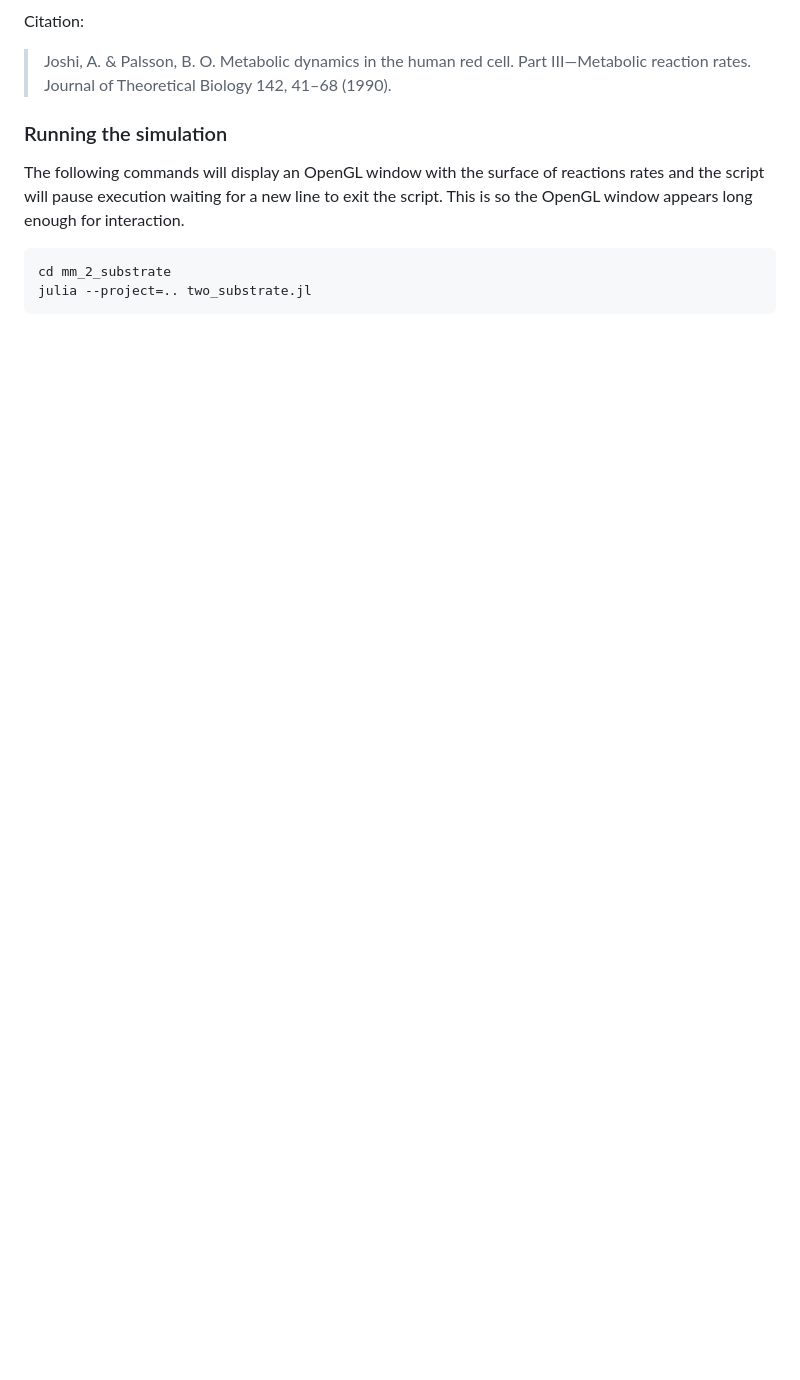
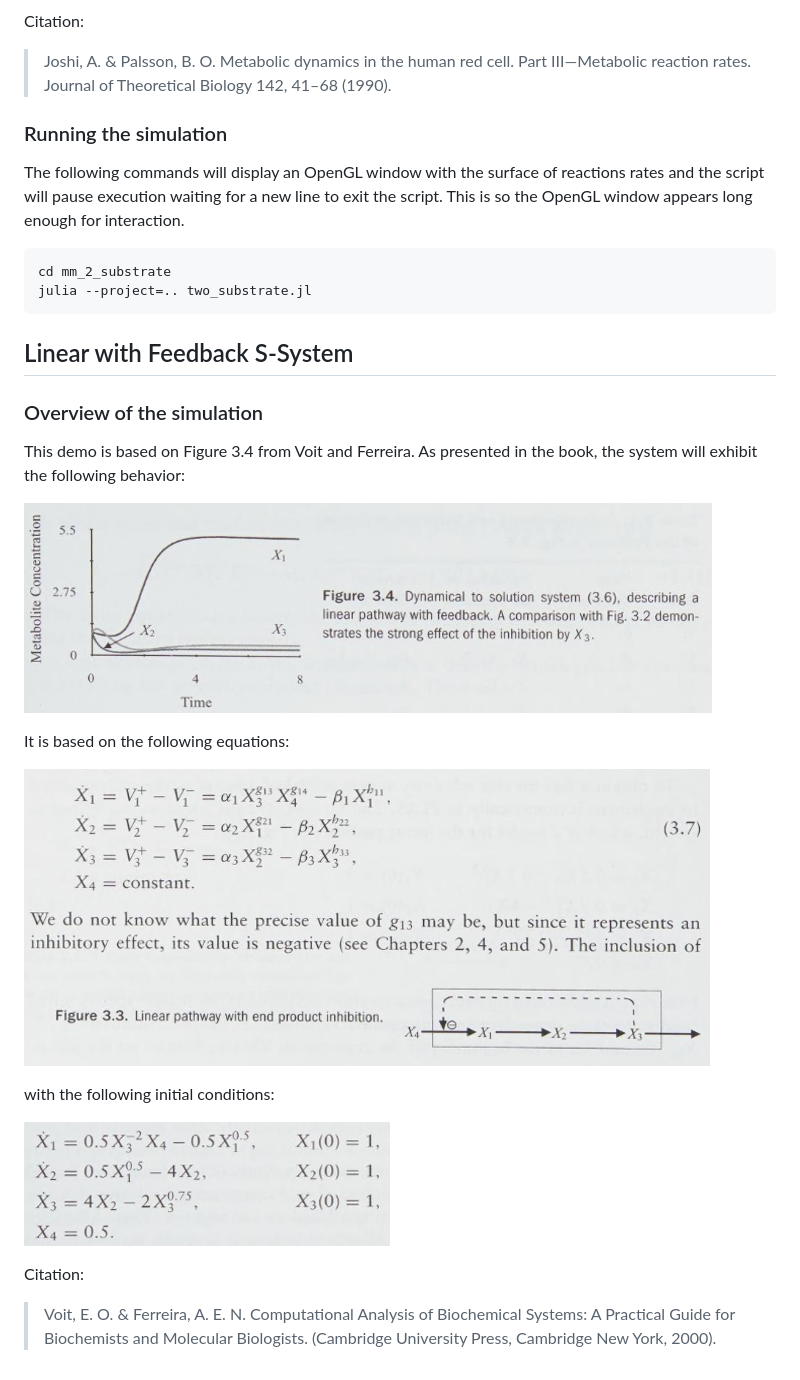
Before and after one commit to akey7/biochemistry-jl, a Markdown page: README.md, the part around the change. Drawn GitHub-style; pictures changed too: images/voit_and_ferreira_2000/eqn_3_7_part_2.png (added), images/voit_and_ferreira_2000/fig_3_3.png (added), images/voit_and_ferreira_2000/fig_3_4.png (added); blank space fills up the shorter version.

Commit message:
Documentation for a demo

````diff
--- a/README.md
+++ b/README.md
@@ -171,3 +171,23 @@ The following commands will display an OpenGL window with the surface of reactio
 cd mm_2_substrate
 julia --project=.. two_substrate.jl
 ```
+
+## Linear with Feedback S-System
+
+### Overview of the simulation
+
+This demo is based on Figure 3.4 from Voit and Ferreira. As presented in the book, the system will exhibit the following behavior:
+
+![Figure of system behavior](images/voit_and_ferreira_2000/fig_3_4.png "Voit and Ferreira Fig. 3.4")
+
+It is based on the following equations:
+
+![System of equations](images/voit_and_ferreira_2000/fig_3_3.png "Voit and Ferreira Eqn 3.7")
+
+with the following initial conditions:
+
+![Initial conditions](images/voit_and_ferreira_2000/eqn_3_7_part_2.png "Voit and Ferreira Eqn 3.7 part 2")
+
+Citation:
+
+> Voit, E. O. & Ferreira, A. E. N. Computational Analysis of Biochemical Systems: A Practical Guide for Biochemists and Molecular Biologists. (Cambridge University Press, Cambridge New York, 2000).
````
